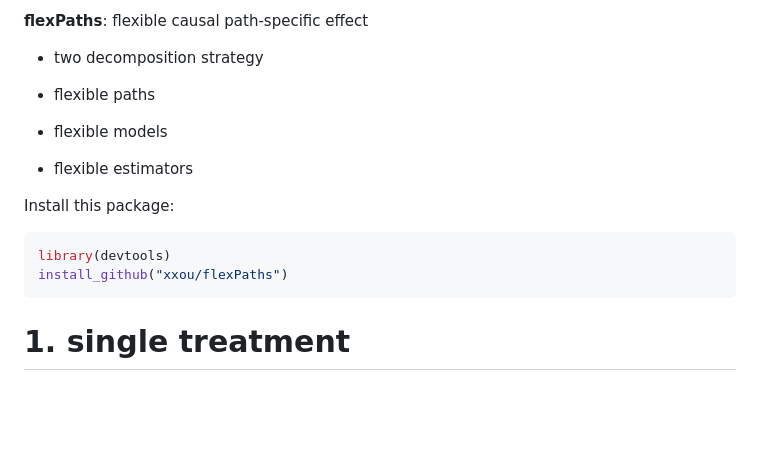
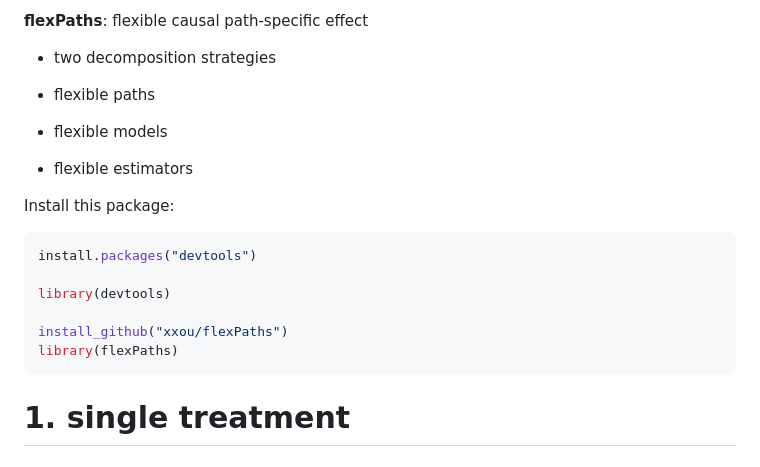
Before and after one commit to xxou/flexPaths, a Markdown page: README.md, the part around the change. Rendered like a GitHub page; blank space fills up the shorter version.

Commit message:
0824 call version

````diff
--- a/README.md
+++ b/README.md
@@ -15,7 +15,7 @@ Xiaxian Ou
 
 **flexPaths**: flexible causal path-specific effect
 
-- two decomposition strategy
+- two decomposition strategies
 
 - flexible paths
 
@@ -26,8 +26,12 @@ Xiaxian Ou
 Install this package:
 
 ``` r
+install.packages("devtools")
+
 library(devtools)
+
 install_github("xxou/flexPaths")
+library(flexPaths)
 ```
 
 # 1. single treatment
````
